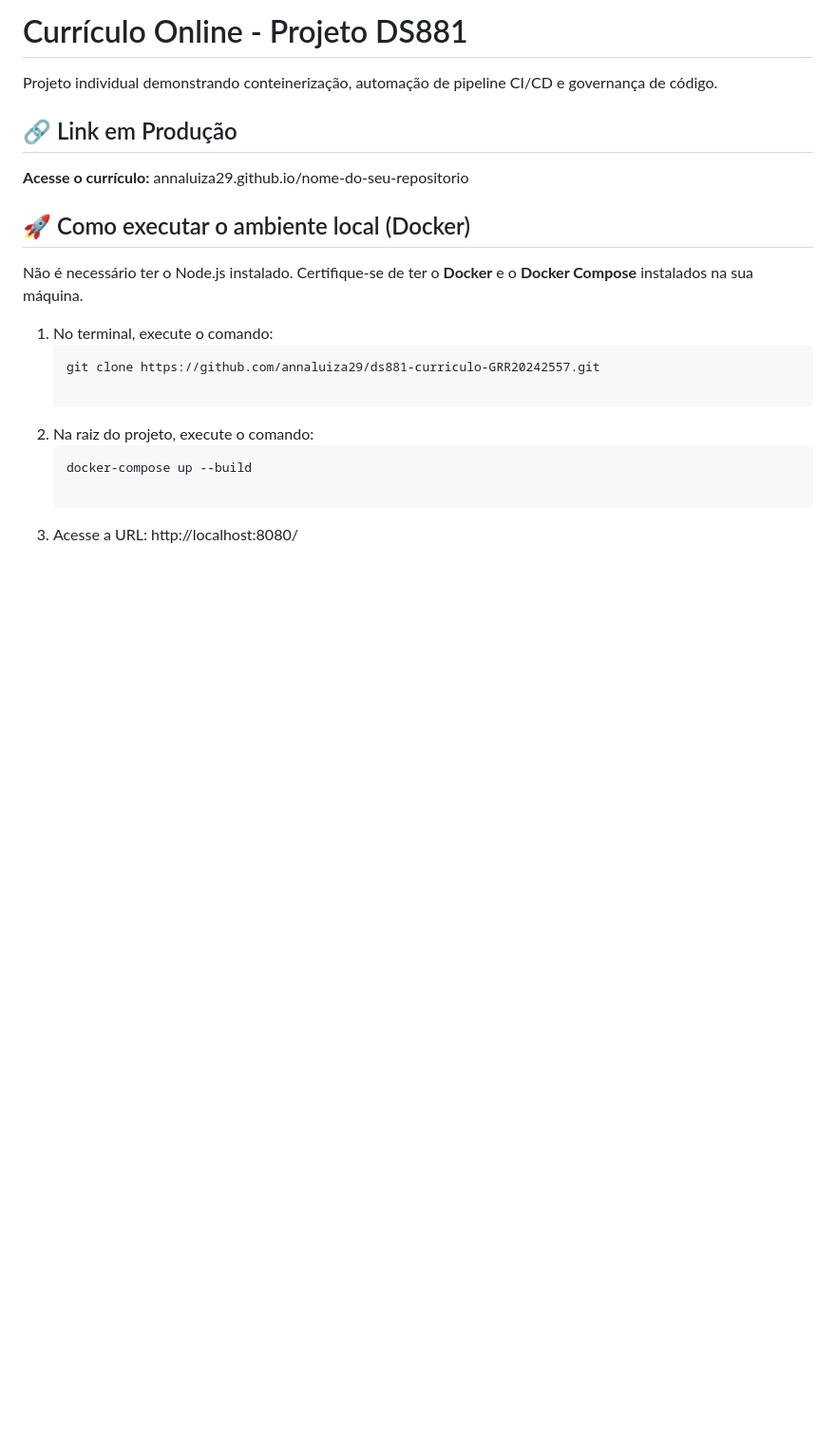
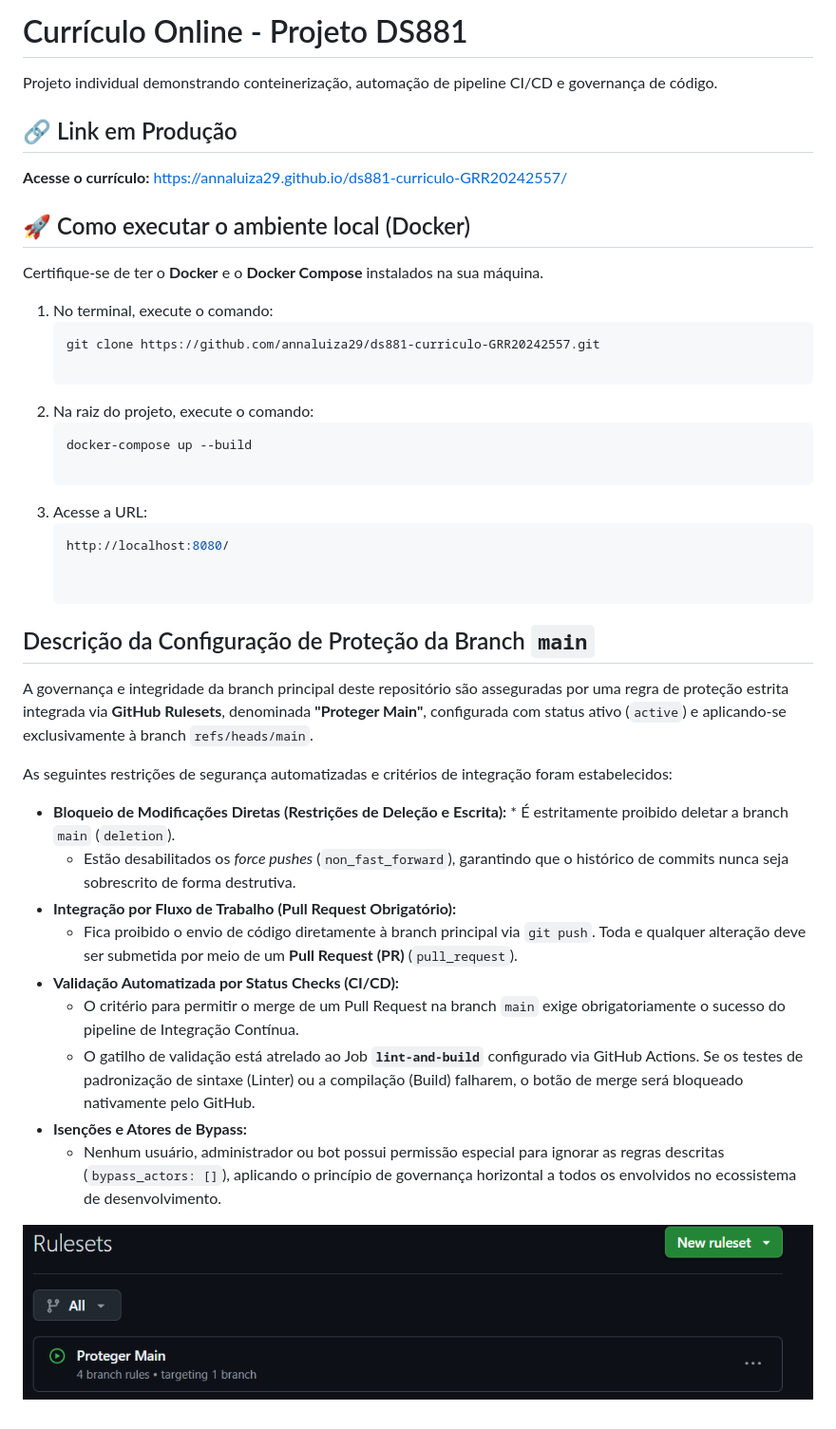
Before and after one commit to annaluiza29/ds881-curriculo-GRR20242557, a Markdown page: README.md, the part around the change. Shown: that part at 95% size. Rendered like a GitHub page; pictures changed too: image.png (added); blank space fills up the shorter version.

Commit message:
fix: ajuste do README, com informações mais detalhadas sobre o sistema

````diff
--- a/README.md
+++ b/README.md
@@ -3,11 +3,12 @@
 Projeto individual demonstrando conteinerização, automação de pipeline CI/CD e governança de código.
 
 ## 🔗 Link em Produção
-**Acesse o currículo:** annaluiza29.github.io/nome-do-seu-repositorio
+**Acesse o currículo:**
+   https://annaluiza29.github.io/ds881-curriculo-GRR20242557/
 
 ## 🚀 Como executar o ambiente local (Docker)
 
-Não é necessário ter o Node.js instalado. Certifique-se de ter o **Docker** e o **Docker Compose** instalados na sua máquina.
+Certifique-se de ter o **Docker** e o **Docker Compose** instalados na sua máquina.
 
 1. No terminal, execute o comando:
    ```bash
@@ -17,4 +18,25 @@ Não é necessário ter o Node.js instalado. Certifique-se de ter o **Docker** e
    ```bash
    docker-compose up --build
 
-3. Acesse a URL: http://localhost:8080/
+3. Acesse a URL:
+   ```bash
+   http://localhost:8080/
+
+
+## Descrição da Configuração de Proteção da Branch `main`
+
+A governança e integridade da branch principal deste repositório são asseguradas por uma regra de proteção estrita integrada via **GitHub Rulesets**, denominada **"Proteger Main"**, configurada com status ativo (`active`) e aplicando-se exclusivamente à branch `refs/heads/main`.
+
+As seguintes restrições de segurança automatizadas e critérios de integração foram estabelecidos:
+
+* **Bloqueio de Modificações Diretas (Restrições de Deleção e Escrita):** * É estritamente proibido deletar a branch `main` (`deletion`).
+    * Estão desabilitados os *force pushes* (`non_fast_forward`), garantindo que o histórico de commits nunca seja sobrescrito de forma destrutiva.
+* **Integração por Fluxo de Trabalho (Pull Request Obrigatório):**
+    * Fica proibido o envio de código diretamente à branch principal via `git push`. Toda e qualquer alteração deve ser submetida por meio de um **Pull Request (PR)** (`pull_request`).
+* **Validação Automatizada por Status Checks (CI/CD):**
+    * O critério para permitir o merge de um Pull Request na branch `main` exige obrigatoriamente o sucesso do pipeline de Integração Contínua.
+    * O gatilho de validação está atrelado ao Job **`lint-and-build`** configurado via GitHub Actions. Se os testes de padronização de sintaxe (Linter) ou a compilação (Build) falharem, o botão de merge será bloqueado nativamente pelo GitHub.
+* **Isenções e Atores de Bypass:**
+    * Nenhum usuário, administrador ou bot possui permissão especial para ignorar as regras descritas (`bypass_actors: []`), aplicando o princípio de governança horizontal a todos os envolvidos no ecossistema de desenvolvimento.
+
+![alt text](image.png)
````
